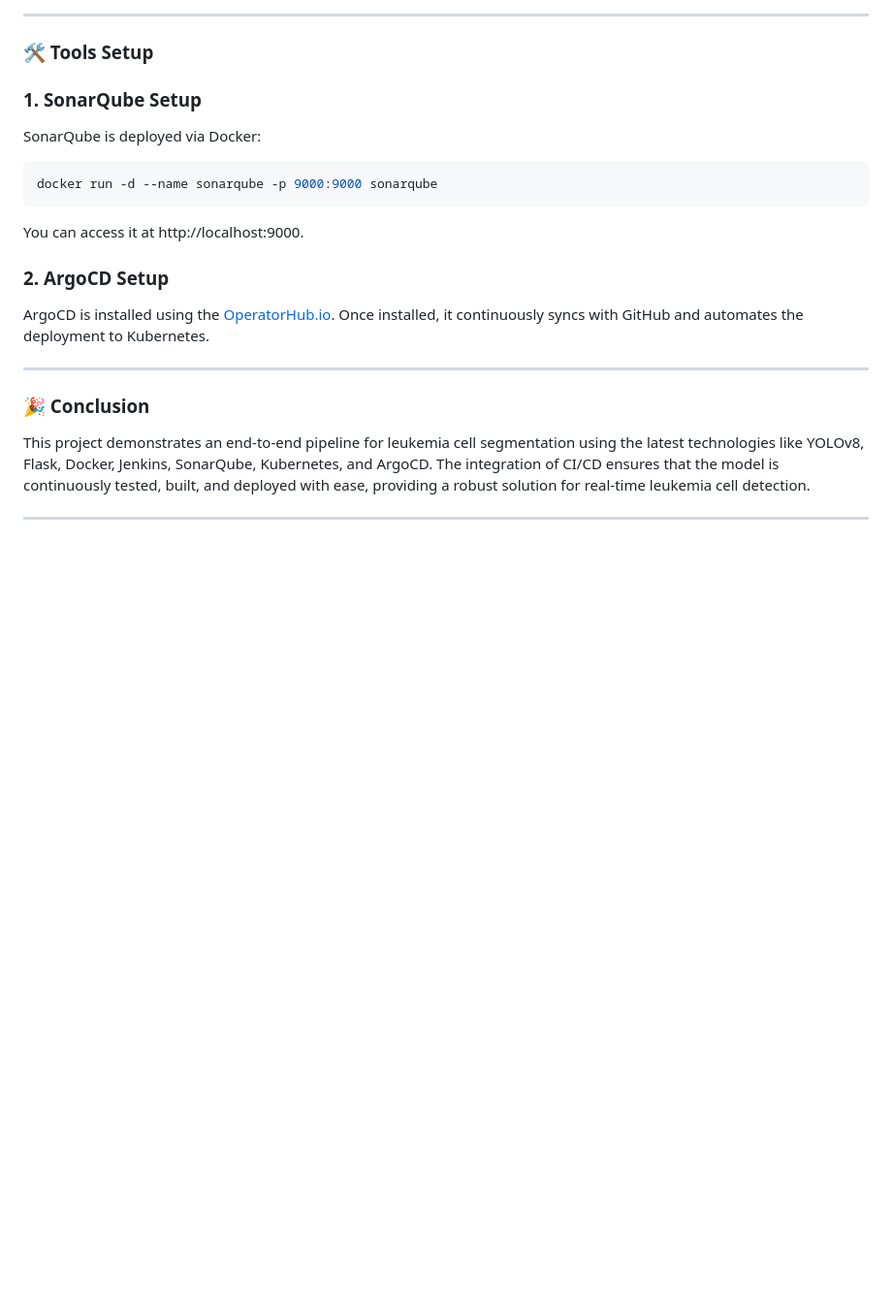
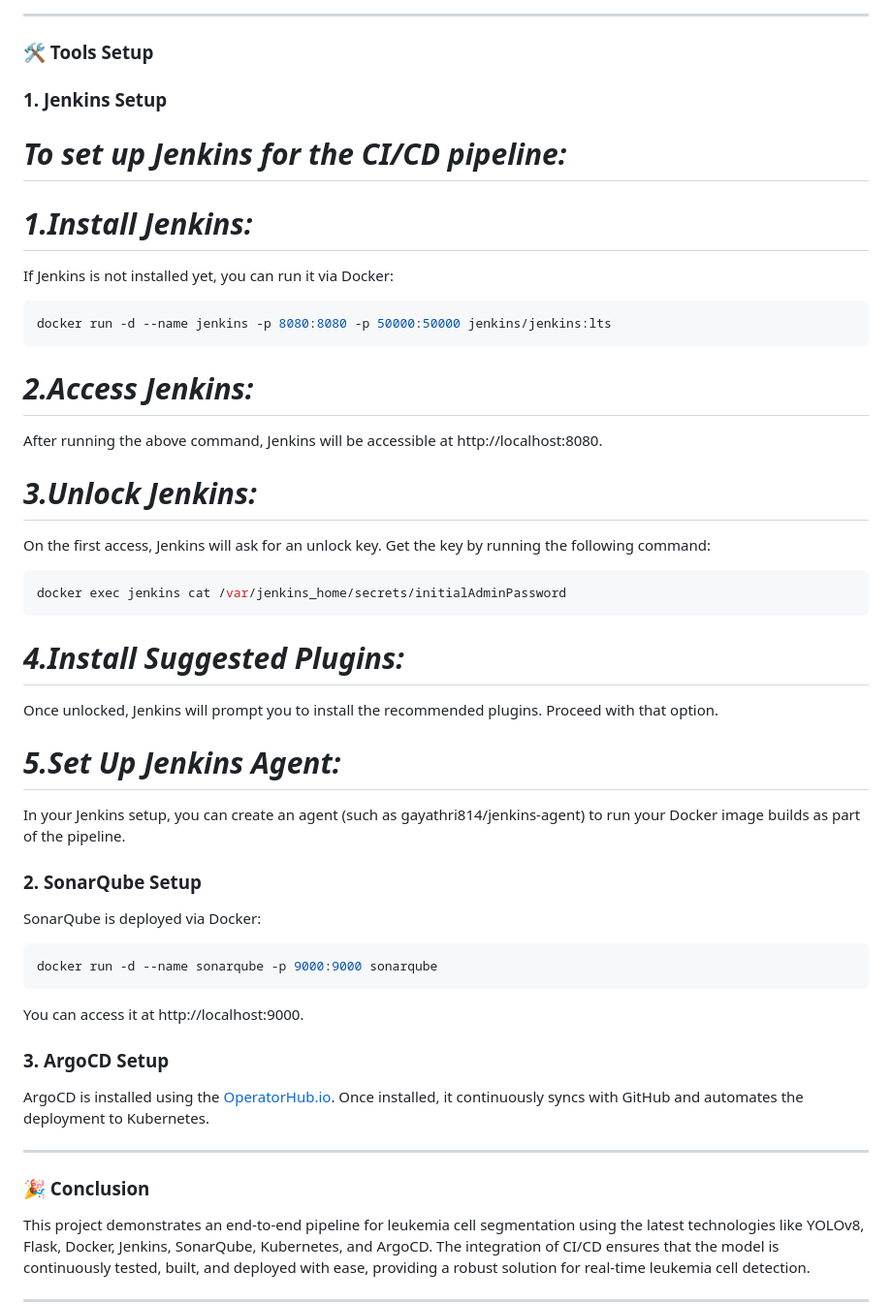
Before and after one commit to Gay-123/Leukemia-Image-Segmentation, a Markdown page: README.md, the part around the change. Shown: that part at 97% size. GitHub-like rendering; blank space fills up the shorter version.

````diff
--- a/README.md
+++ b/README.md
@@ -89,7 +89,33 @@ ArgoCD continuously syncs with GitHub. The updated image tag in `deployment.yml`
 ---
 ### **🛠️ Tools Setup**
 
-### **1. SonarQube Setup**
+### **1. Jenkins Setup**
+
+# *To set up Jenkins for the CI/CD pipeline:*
+
+# *1.Install Jenkins:*
+If Jenkins is not installed yet, you can run it via Docker:
+
+```bash
+docker run -d --name jenkins -p 8080:8080 -p 50000:50000 jenkins/jenkins:lts
+```
+# *2.Access Jenkins:*
+After running the above command, Jenkins will be accessible at http://localhost:8080.
+
+# *3.Unlock Jenkins:*
+On the first access, Jenkins will ask for an unlock key. Get the key by running the following command:
+
+```bash
+docker exec jenkins cat /var/jenkins_home/secrets/initialAdminPassword
+```
+# *4.Install Suggested Plugins:*
+Once unlocked, Jenkins will prompt you to install the recommended plugins. Proceed with that option.
+
+# *5.Set Up Jenkins Agent:*
+In your Jenkins setup, you can create an agent (such as gayathri814/jenkins-agent) to run your Docker image builds as part of the pipeline.
+
+
+### **2. SonarQube Setup**
 SonarQube is deployed via Docker:
 
 ```bash
@@ -97,7 +123,7 @@ docker run -d --name sonarqube -p 9000:9000 sonarqube
 ```
 You can access it at http://localhost:9000.
 
-### **2. ArgoCD Setup**
+### **3. ArgoCD Setup**
 
 ArgoCD is installed using the [OperatorHub.io](https://operatorhub.io/). Once installed, it continuously syncs with GitHub and automates the deployment to Kubernetes.
 
````
